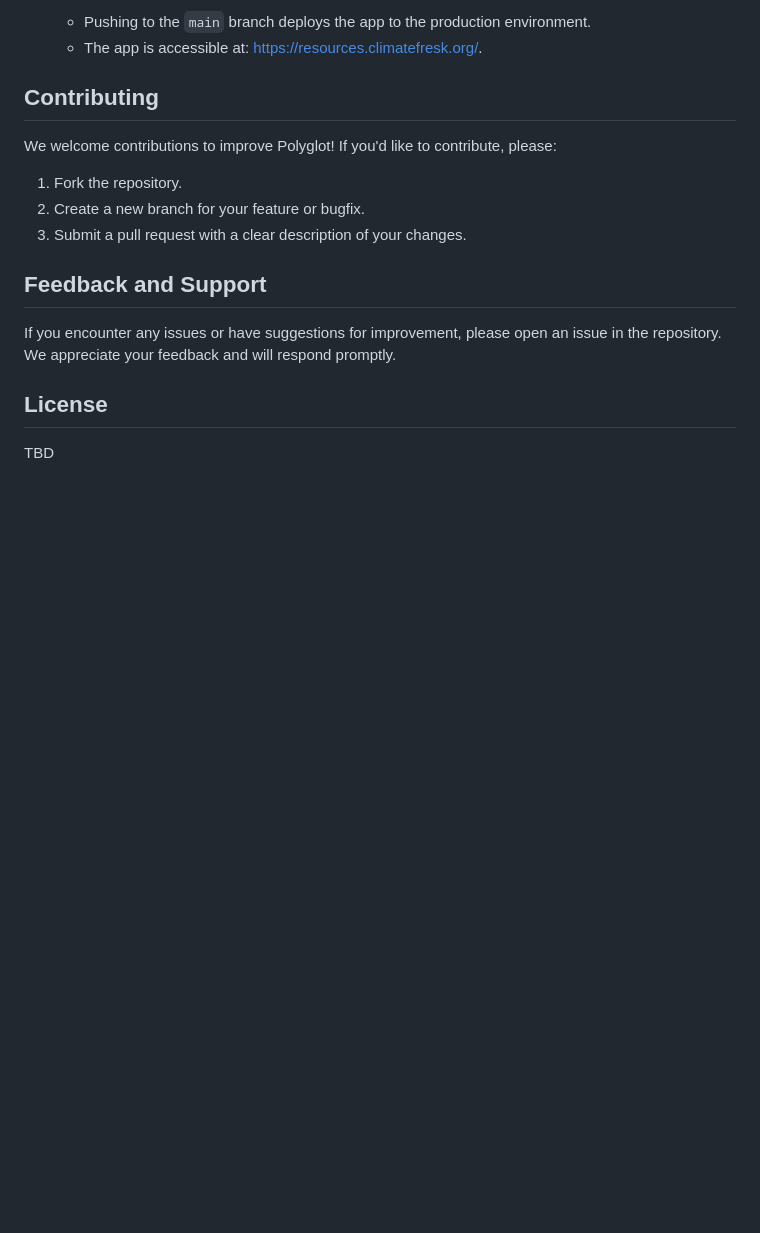
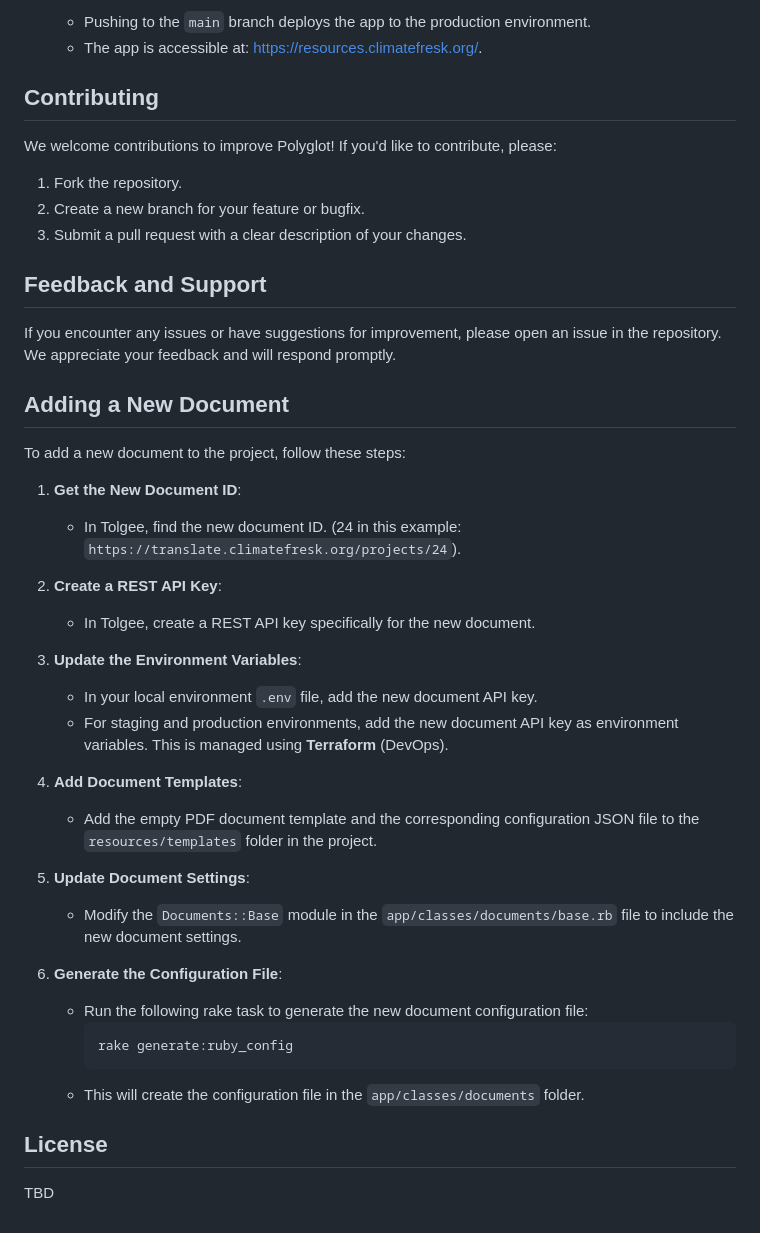
Before and after one commit to fresqueduclimat/polyglot, a Markdown page: README.md, the part around the change. GitHub-like rendering; blank space fills up the shorter version.

Commit message:
Add instructions for adding a new document to the README

````diff
--- a/README.md
+++ b/README.md
@@ -79,6 +79,33 @@ We welcome contributions to improve Polyglot! If you'd like to contribute, pleas
 
 If you encounter any issues or have suggestions for improvement, please open an issue in the repository. We appreciate your feedback and will respond promptly.
 
+## Adding a New Document
+
+To add a new document to the project, follow these steps:
+
+1. **Get the New Document ID**:
+    - In Tolgee, find the new document ID. (24 in this example: `https://translate.climatefresk.org/projects/24`).
+
+2. **Create a REST API Key**:
+    - In Tolgee, create a REST API key specifically for the new document.
+
+3. **Update the Environment Variables**:
+    - In your local environment `.env` file, add the new document API key.
+    - For staging and production environments, add the new document API key as environment variables. This is managed using **Terraform** (DevOps).
+
+4. **Add Document Templates**:
+    - Add the empty PDF document template and the corresponding configuration JSON file to the `resources/templates` folder in the project.
+
+5. **Update Document Settings**:
+    - Modify the `Documents::Base` module in the `app/classes/documents/base.rb` file to include the new document settings.
+
+6. **Generate the Configuration File**:
+    - Run the following rake task to generate the new document configuration file:
+      ```bash
+      rake generate:ruby_config
+      ```
+    - This will create the configuration file in the `app/classes/documents` folder.
+
 ## License
 
 TBD
````
